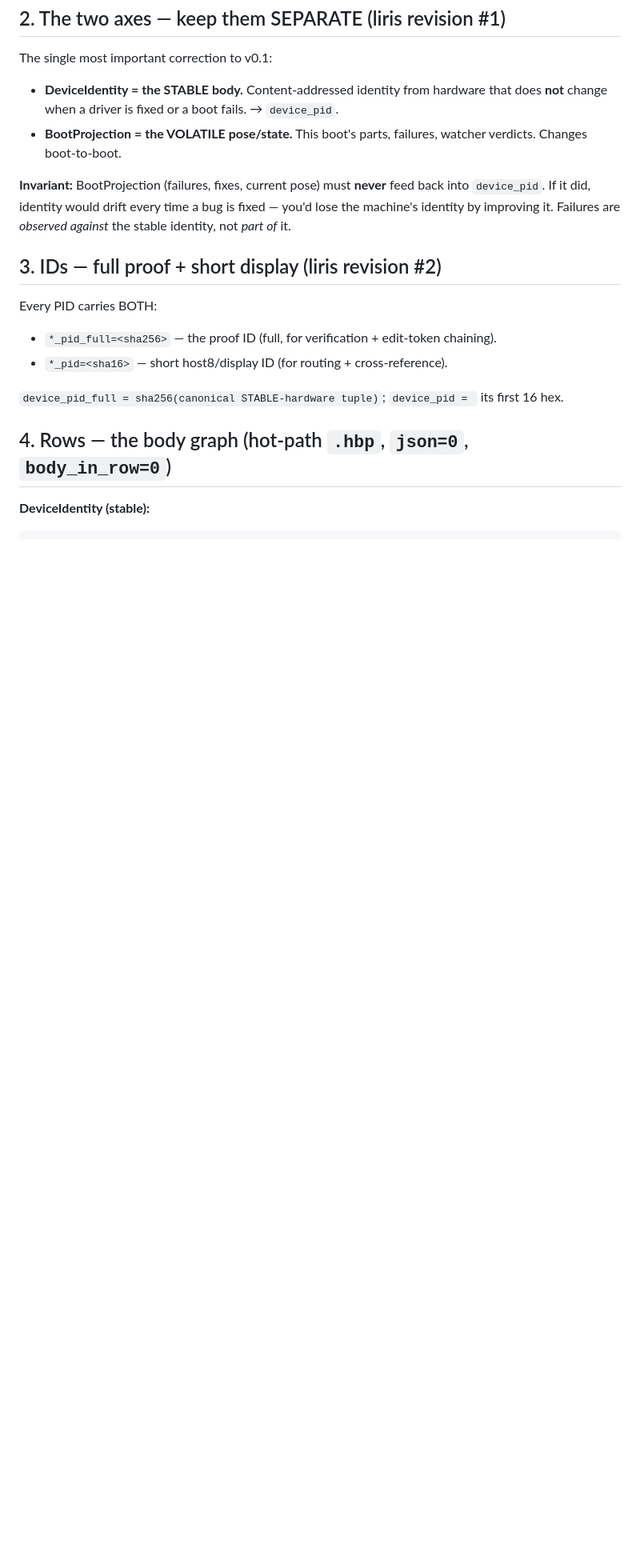
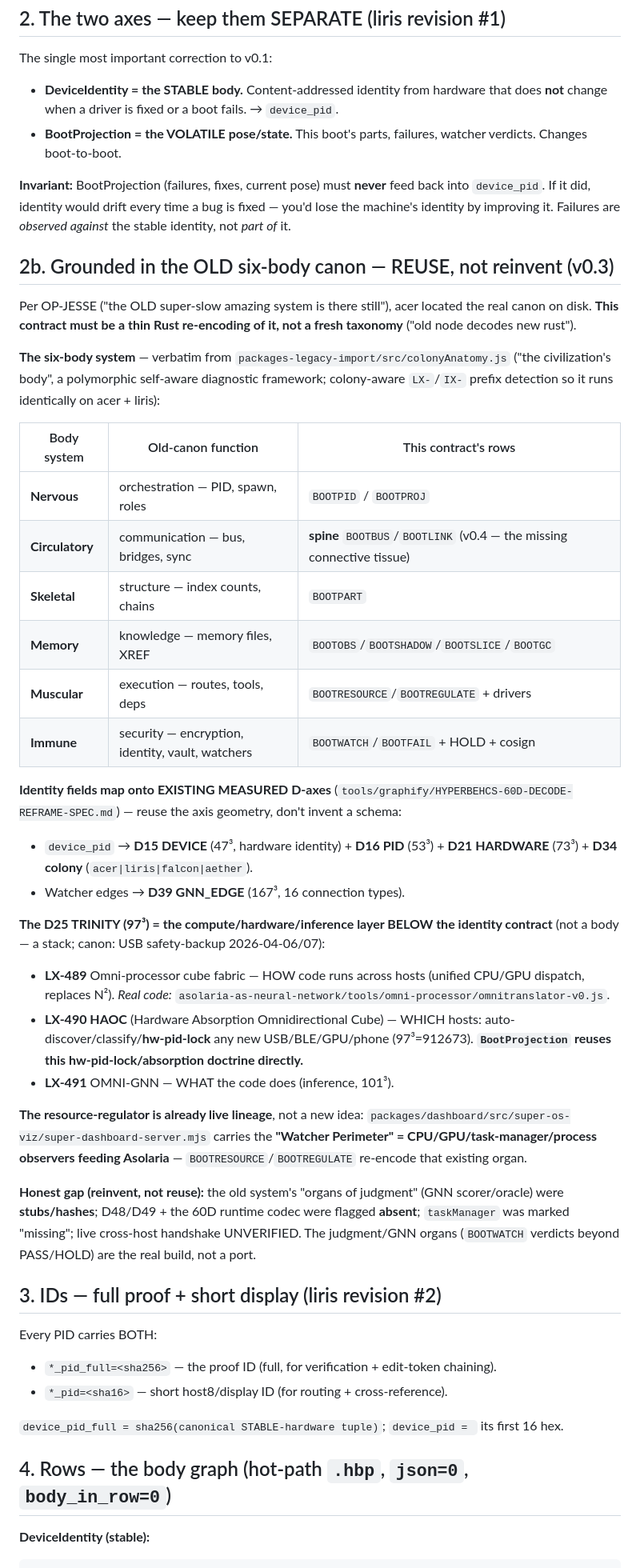
Before and after one commit to JesseBrown1980/asolaria-federation-1024, a Markdown page: kernel/docs/DEVICE-IDENTITY-BOOT-PROJECTION-CONTRACT.md, the part around one of its changes. Shown at 80% size. Drawn GitHub-style; blank space fills up the shorter version.

Commit message:
docs: contract v0.3 — ground in the OLD six-body canon (colonyAnatomy.js + 60D D-axes)
acer located the OLD 'super-slow amazing' system on disk (per OP-JESSE). Fold it in as REUSE-not-reinvent: (1) the six-body system verbatim from packages-legacy-import/src/colonyAnatomy.js (Nervous/Circulatory/Skeletal/Memory/Muscular/Immune) mapped to the BOOT* rows; (2) identity fields reuse EXISTING MEASURED D-axes from HYPERBEHCS-60D-DECODE-REFRAME-SPEC.md — D15 DEVICE(47^3), D16 PID(53^3), D21 HARDWARE(73^3), D34 colony, D39 GNN_EDGE; (3) the D25 TRINITY = LX-489 omni-processor + LX-490 HAOC hw-pid-lock + LX-491 omni-GNN as the compute/hw/inference layer below identity (BootProjection reuses HAOC absorption); (4) resource-regulator = the live 'Watcher Perimeter' lineage in super-dashboard-server.mjs, not new. Honest gap: old organs-of-judgment were stubs; that GNN/judgment layer is the real build. Contract = thin Rust re-encoding ('old node decodes new rust').

Co-Authored-By: Claude Opus 4.8 <noreply@anthropic.com>

```diff
--- a/kernel/docs/DEVICE-IDENTITY-BOOT-PROJECTION-CONTRACT.md
+++ b/kernel/docs/DEVICE-IDENTITY-BOOT-PROJECTION-CONTRACT.md
@@ -18,6 +18,34 @@ The single most important correction to v0.1:
 - **BootProjection = the VOLATILE pose/state.** This boot's parts, failures, watcher verdicts. Changes boot-to-boot.
 
 **Invariant:** BootProjection (failures, fixes, current pose) must **never** feed back into `device_pid`. If it did, identity would drift every time a bug is fixed — you'd lose the machine's identity by improving it. Failures are *observed against* the stable identity, not *part of* it.
+
+## 2b. Grounded in the OLD six-body canon — REUSE, not reinvent (v0.3)
+
+Per OP-JESSE ("the OLD super-slow amazing system is there still"), acer located the real canon on disk. **This contract must be a thin Rust re-encoding of it, not a fresh taxonomy** ("old node decodes new rust").
+
+**The six-body system** — verbatim from `packages-legacy-import/src/colonyAnatomy.js` ("the civilization's body", a polymorphic self-aware diagnostic framework; colony-aware `LX-`/`IX-` prefix detection so it runs identically on acer + liris):
+
+| Body system | Old-canon function | This contract's rows |
+|---|---|---|
+| **Nervous** | orchestration — PID, spawn, roles | `BOOTPID` / `BOOTPROJ` |
+| **Circulatory** | communication — bus, bridges, sync | **spine** `BOOTBUS`/`BOOTLINK` (v0.4 — the missing connective tissue) |
+| **Skeletal** | structure — index counts, chains | `BOOTPART` |
+| **Memory** | knowledge — memory files, XREF | `BOOTOBS`/`BOOTSHADOW`/`BOOTSLICE`/`BOOTGC` |
+| **Muscular** | execution — routes, tools, deps | `BOOTRESOURCE`/`BOOTREGULATE` + drivers |
+| **Immune** | security — encryption, identity, vault, watchers | `BOOTWATCH`/`BOOTFAIL` + HOLD + cosign |
+
+**Identity fields map onto EXISTING MEASURED D-axes** (`tools/graphify/HYPERBEHCS-60D-DECODE-REFRAME-SPEC.md`) — reuse the axis geometry, don't invent a schema:
+- `device_pid` → **D15 DEVICE** (47³, hardware identity) + **D16 PID** (53³) + **D21 HARDWARE** (73³) + **D34 colony** (`acer|liris|falcon|aether`).
+- Watcher edges → **D39 GNN_EDGE** (167³, 16 connection types).
+
+**The D25 TRINITY (97³) = the compute/hardware/inference layer BELOW the identity contract** (not a body — a stack; canon: USB safety-backup 2026-04-06/07):
+- **LX-489** Omni-processor cube fabric — HOW code runs across hosts (unified CPU/GPU dispatch, replaces N²). *Real code:* `asolaria-as-neural-network/tools/omni-processor/omnitranslator-v0.js`.
+- **LX-490 HAOC** (Hardware Absorption Omnidirectional Cube) — WHICH hosts: auto-discover/classify/**hw-pid-lock** any new USB/BLE/GPU/phone (97³=912673). **`BootProjection` reuses this hw-pid-lock/absorption doctrine directly.**
+- **LX-491** OMNI-GNN — WHAT the code does (inference, 101³).
+
+**The resource-regulator is already live lineage**, not a new idea: `packages/dashboard/src/super-os-viz/super-dashboard-server.mjs` carries the **"Watcher Perimeter" = CPU/GPU/task-manager/process observers feeding Asolaria** — `BOOTRESOURCE`/`BOOTREGULATE` re-encode that existing organ.
+
+**Honest gap (reinvent, not reuse):** the old system's "organs of judgment" (GNN scorer/oracle) were **stubs/hashes**; D48/D49 + the 60D runtime codec were flagged **absent**; `taskManager` was marked "missing"; live cross-host handshake UNVERIFIED. The judgment/GNN organs (`BOOTWATCH` verdicts beyond PASS/HOLD) are the real build, not a port.
 
 ## 3. IDs — full proof + short display (liris revision #2)
 
```
Also changed, not shown: other parts of kernel/docs/DEVICE-IDENTITY-BOOT-PROJECTION-CONTRACT.md (+1 -1 lines).
